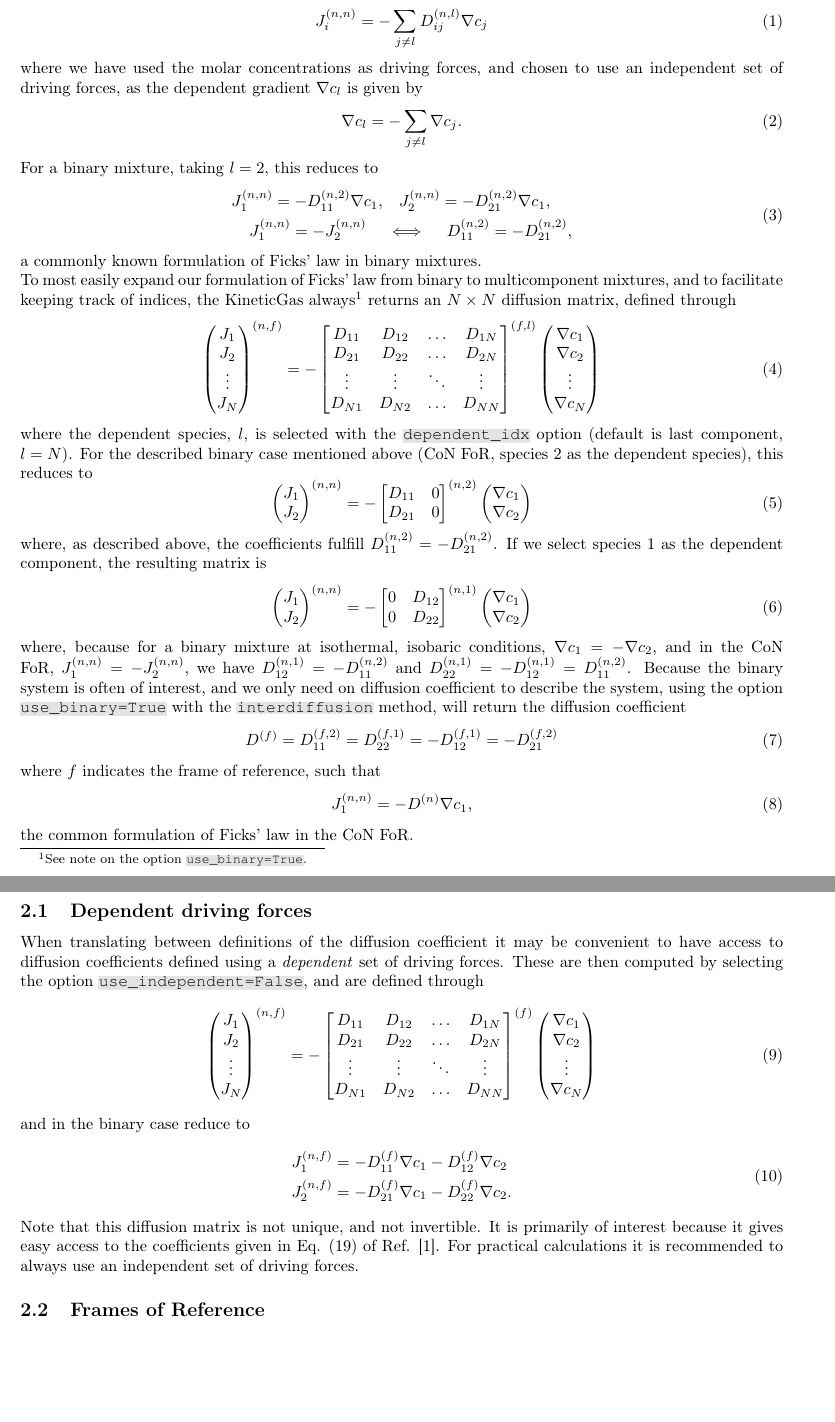
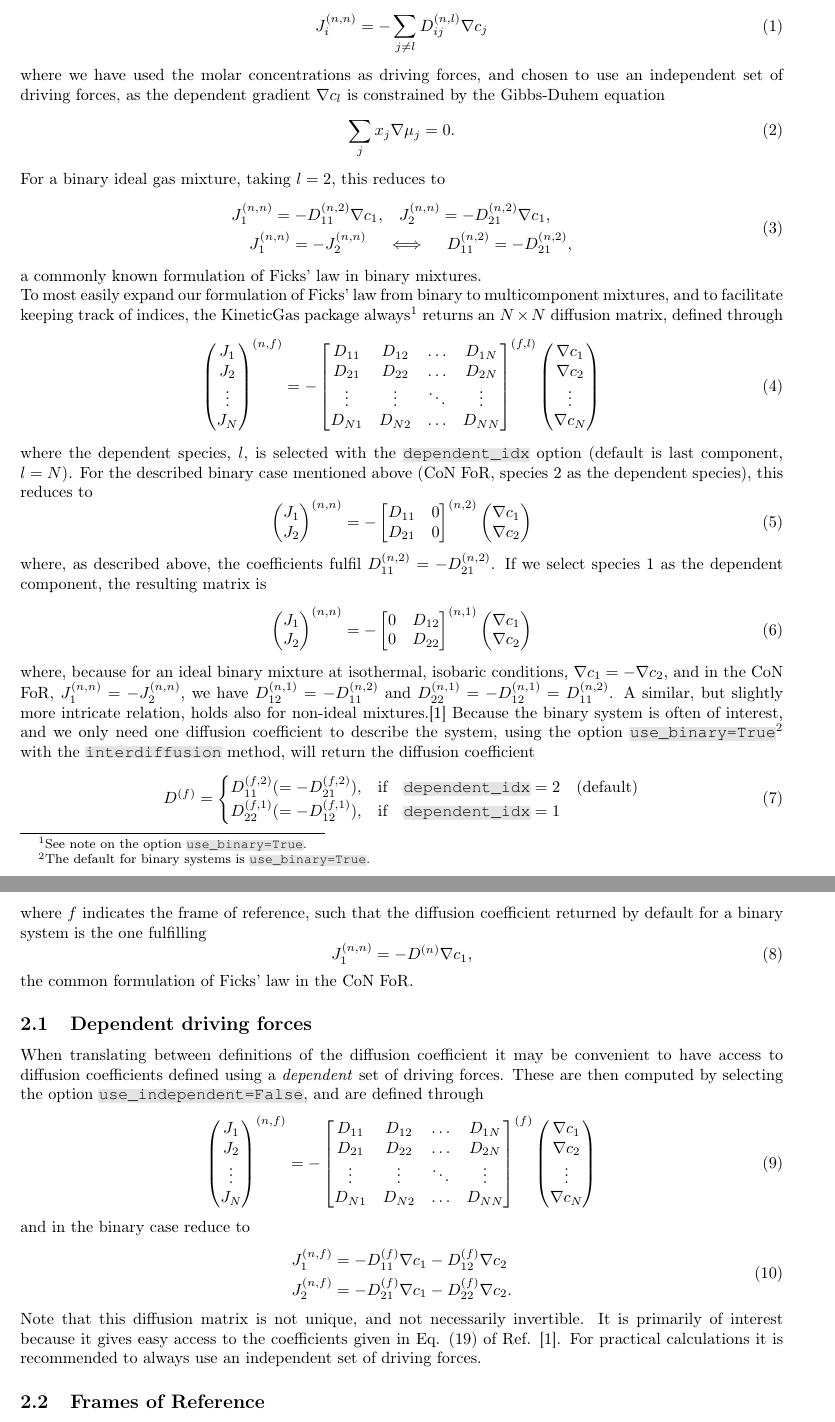
Before and after one commit to thermotools/KineticGas, a LaTeX document (docs/memo/diffusion/diffusion_definitions/main.tex, which reads docs/memo/diffusion/diffusion_definitions/diffusion.tex): two parts of pages 2 and 3 of 6, joined at a grey line, cut so that both start at the same text, the shorter picture padded with empty space. Compiled offline with pdfLaTeX.

Commit message:
Updated memo on diffusion definitions, linked to memo in docs.

```diff
--- a/docs/memo/diffusion/diffusion_definitions/diffusion.tex
+++ b/docs/memo/diffusion/diffusion_definitions/diffusion.tex
@@ -22,12 +22,12 @@ This indexing may at first seem excessive, but it is required in order to accura
 \begin{equation}
     J_i^{(n,n)} = - \sum_{j \neq l} D_{ij}^{(n,l)} \nabla c_j
 \end{equation}
-where we have used the molar concentrations as driving forces, and chosen to use an independent set of driving forces, as the dependent gradient $\nabla c_l$ is given by
+where we have used the molar concentrations as driving forces, and chosen to use an independent set of driving forces, as the dependent gradient $\nabla c_l$ is constrained by the Gibbs-Duhem equation
 \begin{equation}
-    \nabla c_l = - \sum_{j \neq l} \nabla c_j.
+    \sum_{j} x_j \nabla \mu_j = 0.
 \end{equation}
 
-For a binary mixture, taking $l = 2$, this reduces to
+For a binary ideal gas mixture, taking $l = 2$, this reduces to
 \begin{equation}
     \begin{split}
         J_1^{(n, n)} = - D_{11}^{(n, 2)} \nabla c_1, &\quad J_2^{(n, n)} = - D_{21}^{(n, 2)} \nabla c_1, \\
@@ -36,7 +36,7 @@ For a binary mixture, taking $l = 2$, this reduces to
 \end{equation}
 a commonly known formulation of Ficks' law in binary mixtures.
 
-To most easily expand our formulation of Ficks' law from binary to multicomponent mixtures, and to facilitate keeping track of indices, the KineticGas always\footnote{See note on the option \code{use\_binary=True}.} returns an $N \times N$ diffusion matrix, defined through
+To most easily expand our formulation of Ficks' law from binary to multicomponent mixtures, and to facilitate keeping track of indices, the KineticGas package always\footnote{See note on the option \code{use\_binary=True}.} returns an $N \times N$ diffusion matrix, defined through
 \begin{equation}
     \begin{pmatrix}J_1 \\ J_2 \\ \vdots \\ J_N \end{pmatrix}^{(n, f)} = -
     \begin{bmatrix}
@@ -58,7 +58,7 @@ where the dependent species, $l$, is selected with the \code{dependent\_idx} opt
     \begin{pmatrix}\nabla c_1 \\ \nabla c_2\end{pmatrix}
 \end{equation}
 
-where, as described above, the coefficients fulfill $D_{11}^{(n, 2)} = - D_{21}^{(n, 2)}$. If we select species 1 as the dependent component, the resulting matrix is
+where, as described above, the coefficients fulfil $D_{11}^{(n, 2)} = - D_{21}^{(n, 2)}$. If we select species 1 as the dependent component, the resulting matrix is
 \begin{equation}
     \begin{pmatrix}J_1 \\ J_2\end{pmatrix}^{(n, n)} = -
     \begin{bmatrix}
@@ -67,11 +67,15 @@ where, as described above, the coefficients fulfill $D_{11}^{(n, 2)} = - D_{21}^
     \end{bmatrix}^{(n, 1)}
     \begin{pmatrix}\nabla c_1 \\ \nabla c_2\end{pmatrix}
 \end{equation}
-where, because for a binary mixture at isothermal, isobaric conditions, $\nabla c_1 = - \nabla c_2$, and in the CoN FoR, $J_1^{(n, n)} = - J_2^{(n, n)}$, we have $D_{12}^{(n, 1)} = - D_{11}^{(n, 2)}$ and $D_{22}^{(n, 1)} = - D_{12}^{(n, 1)} = D_{11}^{(n, 2)}$. Because the binary system is often of interest, and we only need on diffusion coefficient to describe the system, using the option \code{use\_binary=True} with the \code{interdiffusion} method, will return the diffusion coefficient
+where, because for an ideal binary mixture at isothermal, isobaric conditions, $\nabla c_1 = - \nabla c_2$, and in the CoN FoR, $J_1^{(n, n)} = - J_2^{(n, n)}$, we have $D_{12}^{(n, 1)} = - D_{11}^{(n, 2)}$ and $D_{22}^{(n, 1)} = - D_{12}^{(n, 1)} = D_{11}^{(n, 2)}$. A similar, but slightly more intricate relation, holds also for non-ideal mixtures.\cite{retmie} Because the binary system is often of interest, and we only need one diffusion coefficient to describe the system, using the option \code{use\_binary=True}\footnote{The default for binary systems is \code{use\_binary=True}.} with the \code{interdiffusion} method, will return the diffusion coefficient
 \begin{equation}
-    D^{(f)} = D_{11}^{(f, 2)} = D_{22}^{(f, 1)} = - D_{12}^{(f, 1)} = - D_{21}^{(f, 2)}
+    D^{(f)} =
+    \begin{cases}
+        D_{11}^{(f, 2)} (= - D_{21}^{(f, 2)}), & \text{if} \quad \code{\text{dependent\_idx}} = 2 \quad \text{(default)}\\
+        D_{22}^{(f, 1)} (= - D_{12}^{(f, 1)}), & \text{if} \quad \code{\text{dependent\_idx}} = 1
+    \end{cases}
 \end{equation}
-where $f$ indicates the frame of reference, such that
+where $f$ indicates the frame of reference, such that the diffusion coefficient returned by default for a binary system is the one fulfilling
 \begin{equation}
     J_1^{(n, n)} = - D^{(n)} \nabla c_1,
 \end{equation}
@@ -96,7 +100,7 @@ and in the binary case reduce to
         J_2^{(n, f)} &= - D_{21}^{(f)} \nabla c_1 - D_{22}^{(f)} \nabla c_2.
     \end{split}
 \end{equation}
-Note that this diffusion matrix is not unique, and not invertible. It is primarily of interest because it gives easy access to the coefficients given in Eq. (19) of Ref. \cite{retmie}. For practical calculations it is recommended to always use an independent set of driving forces.
+Note that this diffusion matrix is not unique, and not necessarily invertible. It is primarily of interest because it gives easy access to the coefficients given in Eq. (19) of Ref. \cite{retmie}. For practical calculations it is recommended to always use an independent set of driving forces.
 
 \subsection{Frames of Reference}
 
```
Also changed, not shown: docs/_includes/sidebar.md (+1 -1 lines), docs/_includes/sidebar_2.0.0.md (+1 -1 lines), docs/memo/diffusion/diffusion_definitions/thermal_diffusion.tex (+1 -1 lines), docs/memo/diffusion/diffusion_definitions/zarate.tex (+3 -3 lines), docs/memo/index.md (+3 -1 lines), docs/v2.0.0/getting_started_py.md (+8 -2 lines), docs/vCurrent/getting_started_py.md (+7 -2 lines), README.md, docs/memo/diffusion/diffusion_definitions.pdf, docs/memo/diffusion/diffusion_definitions/diffusion.tex (4 more changed lines).
